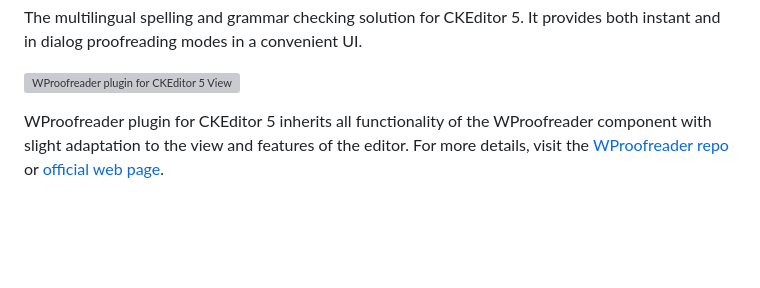
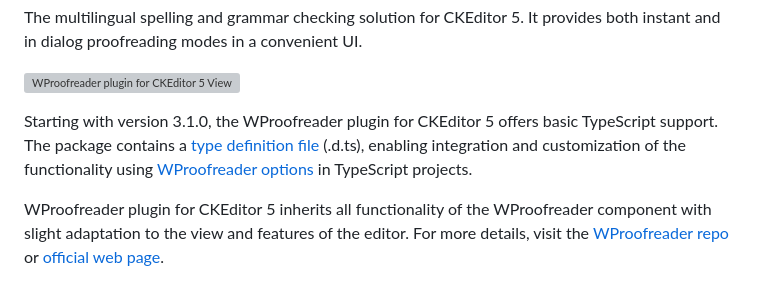
Before and after one commit to WebSpellChecker/wproofreader-ckeditor5, a Markdown page: README.md, the part around the change. Rendered like a GitHub page; blank space fills up the shorter version; grey boxes are pictures that could not be loaded.

Commit message:
Update README.md with explanation about basic TypeScript support

```diff
--- a/README.md
+++ b/README.md
@@ -4,6 +4,8 @@ WProofreader plugin for CKEditor 5
 The multilingual spelling and grammar checking solution for CKEditor 5. It provides both instant and in dialog proofreading modes in a convenient UI.
 
 ![WProofreader plugin for CKEditor 5 View](https://webspellchecker.com/app/images/wproofreader_plugin_for_ckeditor5_v3.png)
+
+Starting with version 3.1.0, the WProofreader plugin for CKEditor 5 offers basic TypeScript support. The package contains a [type definition file](https://github.com/WebSpellChecker/wproofreader-ckeditor5/blob/master/src/wproofreader.d.ts) (.d.ts), enabling integration and customization of the functionality using [WProofreader options](https://webspellchecker.com/docs/api/wscbundle/Options.html) in TypeScript projects.
 
 WProofreader plugin for CKEditor 5 inherits all functionality of the WProofreader component with slight adaptation to the view and features of the editor. For more details, visit the [WProofreader repo](https://github.com/WebSpellChecker/wproofreader) or [official web page](https://webspellchecker.com/wsc-proofreader/).
 
```
